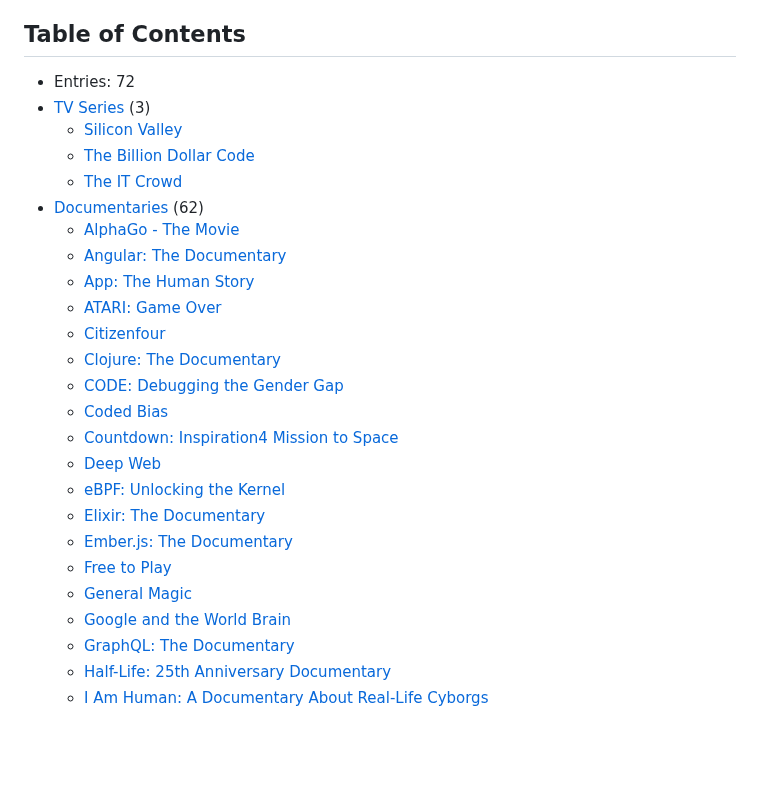
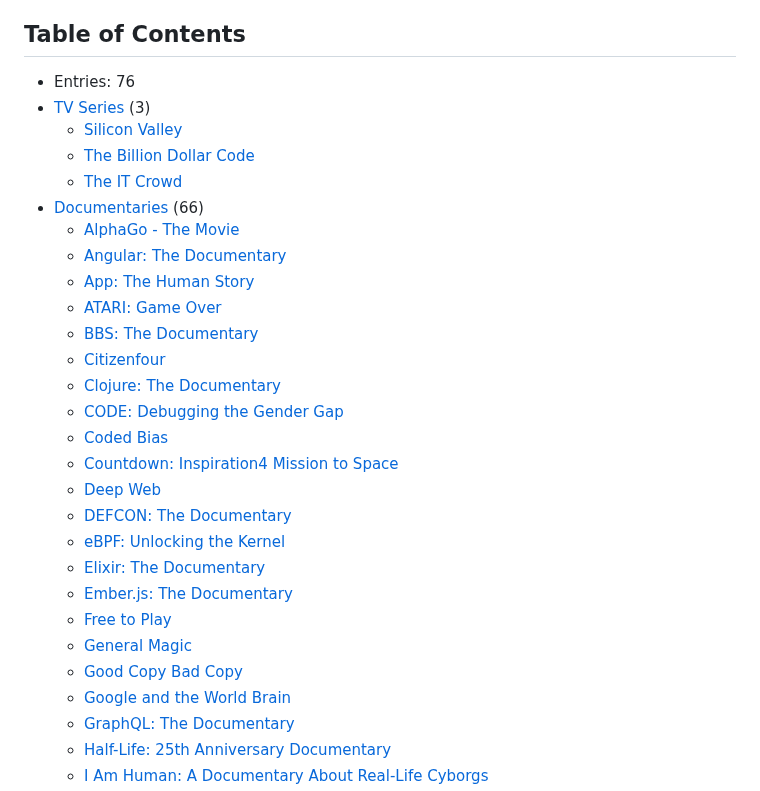
Before and after one commit to EngineeringKiosk/awesome-software-engineering-movies, a Markdown page: README.md, the part around one of its changes. Rendered like a GitHub page; blank space fills up the shorter version.

```diff
--- a/README.md
+++ b/README.md
@@ -4,27 +4,30 @@ A curated list of movies, documentaries and other related material to watch rela
 
 ## Table of Contents
 
-* Entries: 72
+* Entries: 76
 * [TV Series](#tv-series) (3)
   * [Silicon Valley](#silicon-valley)
   * [The Billion Dollar Code](#the-billion-dollar-code)
   * [The IT Crowd](#the-it-crowd)
-* [Documentaries](#documentaries) (62)
+* [Documentaries](#documentaries) (66)
   * [AlphaGo - The Movie](#alphago-the-movie)
   * [Angular: The Documentary](#angular-the-documentary)
   * [App: The Human Story](#app-the-human-story)
   * [ATARI: Game Over](#atari-game-over)
+  * [BBS: The Documentary](#bbs-the-documentary)
   * [Citizenfour](#citizenfour)
   * [Clojure: The Documentary](#clojure-the-documentary)
   * [CODE: Debugging the Gender Gap](#code-debugging-the-gender-gap)
   * [Coded Bias](#coded-bias)
   * [Countdown: Inspiration4 Mission to Space](#countdown-inspiration4-mission-to-space)
   * [Deep Web](#deep-web)
+  * [DEFCON: The Documentary](#defcon-the-documentary)
   * [eBPF: Unlocking the Kernel](#ebpf-unlocking-the-kernel)
   * [Elixir: The Documentary](#elixir-the-documentary)
   * [Ember.js: The Documentary](#ember-js-the-documentary)
   * [Free to Play](#free-to-play)
   * [General Magic](#general-magic)
+  * [Good Copy Bad Copy](#good-copy-bad-copy)
   * [Google and the World Brain](#google-and-the-world-brain)
   * [GraphQL: The Documentary](#graphql-the-documentary)
   * [Half-Life: 25th Anniversary Documentary](#half-life-25th-anniversary-documentary)
```
Also changed, not shown: other parts of README.md (+52 -0 lines), generated/images/atari-game-over.jpg, generated/images/bbs-the-documentary.jpg (added), generated/images/defcon-the-documentary.jpg (added), generated/images/general-magic.jpg, generated/images/good-copy-bad-copy.jpg (added), generated/images/steal-this-film.jpg (added), 4 other files.
